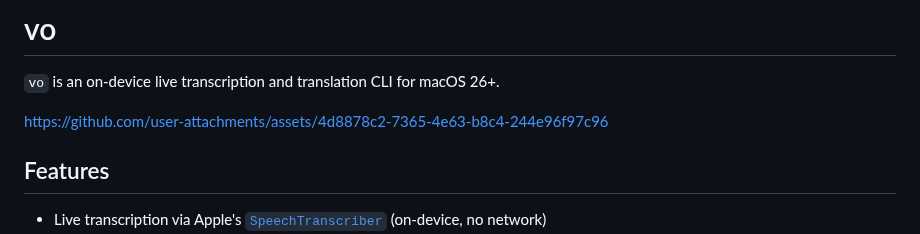
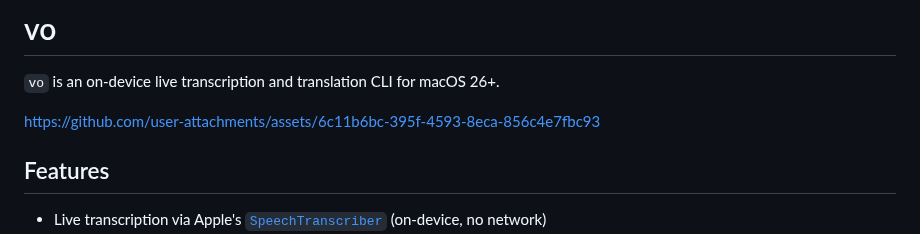
Before and after one commit to kingsword09/dicta, a Markdown page: README.md, the part around the change. GitHub-like rendering.

Commit message:
Update README.md
Signed-off-by: Ken’ichiro Oyama <k1lowxb@gmail.com>

```diff
--- a/README.md
+++ b/README.md
@@ -2,7 +2,7 @@
 
 `vo` is an on-device live transcription and translation CLI for macOS 26+.
 
-https://github.com/user-attachments/assets/4d8878c2-7365-4e63-b8c4-244e96f97c96
+https://github.com/user-attachments/assets/6c11b6bc-395f-4593-8eca-856c4e7fbc93
 
 ## Features
 
```
